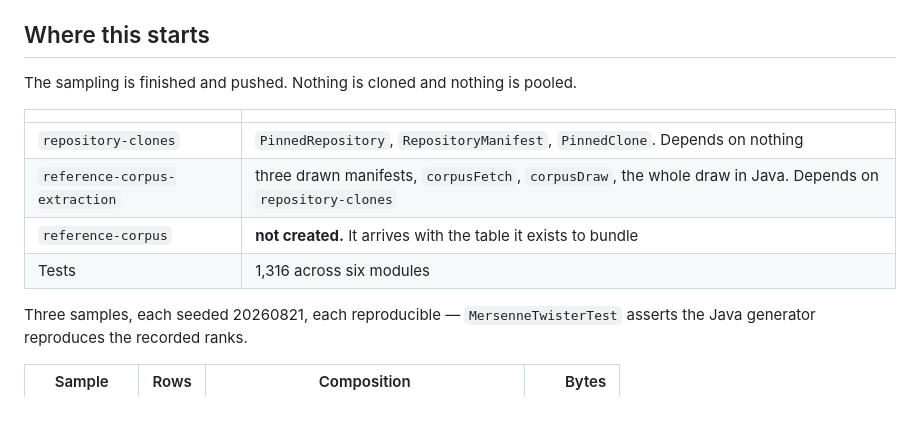
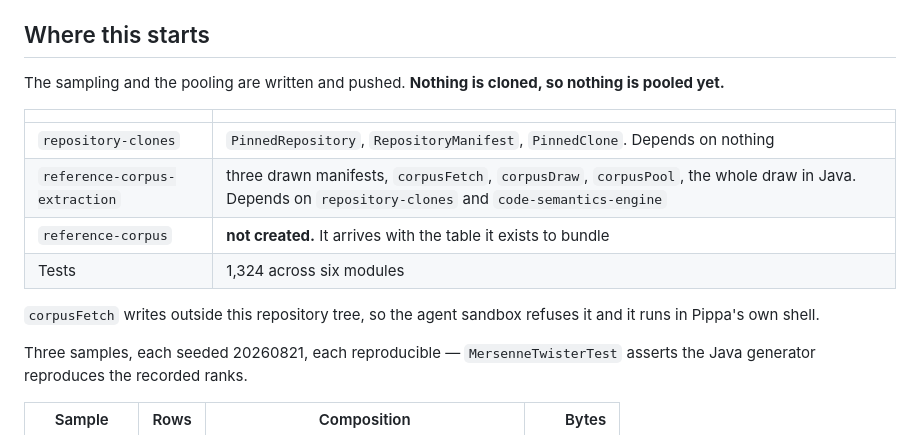
Before and after one commit to fiftiesHousewife/Semantic, a Markdown page: docs/plans/POOL_THE_CORPUS.md, the part around one of its changes. GitHub-like rendering; blank space fills up the shorter version.

```diff
--- a/docs/plans/POOL_THE_CORPUS.md
+++ b/docs/plans/POOL_THE_CORPUS.md
@@ -4,14 +4,16 @@
 
 ## Where this starts
 
-The sampling is finished and pushed. Nothing is cloned and nothing is pooled.
+The sampling and the pooling are written and pushed. **Nothing is cloned, so nothing is pooled yet.**
 
 | | |
 |---|---|
 | `repository-clones` | `PinnedRepository`, `RepositoryManifest`, `PinnedClone`. Depends on nothing |
-| `reference-corpus-extraction` | three drawn manifests, `corpusFetch`, `corpusDraw`, the whole draw in Java. Depends on `repository-clones` |
+| `reference-corpus-extraction` | three drawn manifests, `corpusFetch`, `corpusDraw`, `corpusPool`, the whole draw in Java. Depends on `repository-clones` and `code-semantics-engine` |
 | `reference-corpus` | **not created.** It arrives with the table it exists to bundle |
-| Tests | 1,316 across six modules |
+| Tests | 1,324 across six modules |
+
+`corpusFetch` writes outside this repository tree, so the agent sandbox refuses it and it runs in Pippa's own shell.
 
 Three samples, each seeded 20260821, each reproducible — `MersenneTwisterTest` asserts the Java generator reproduces the recorded ranks.
 
```
Also changed, not shown: other parts of docs/plans/POOL_THE_CORPUS.md (+31 -8 lines).
